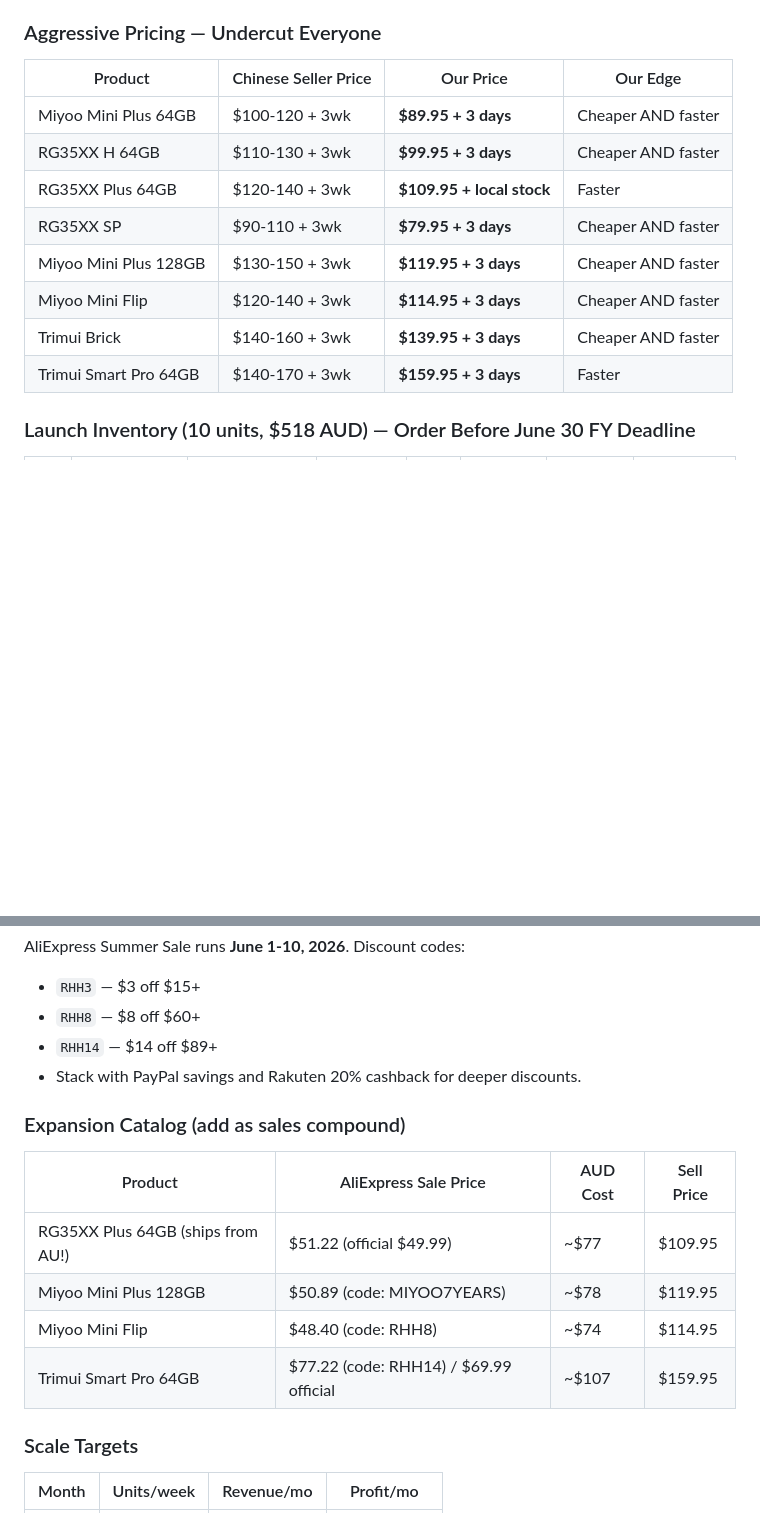
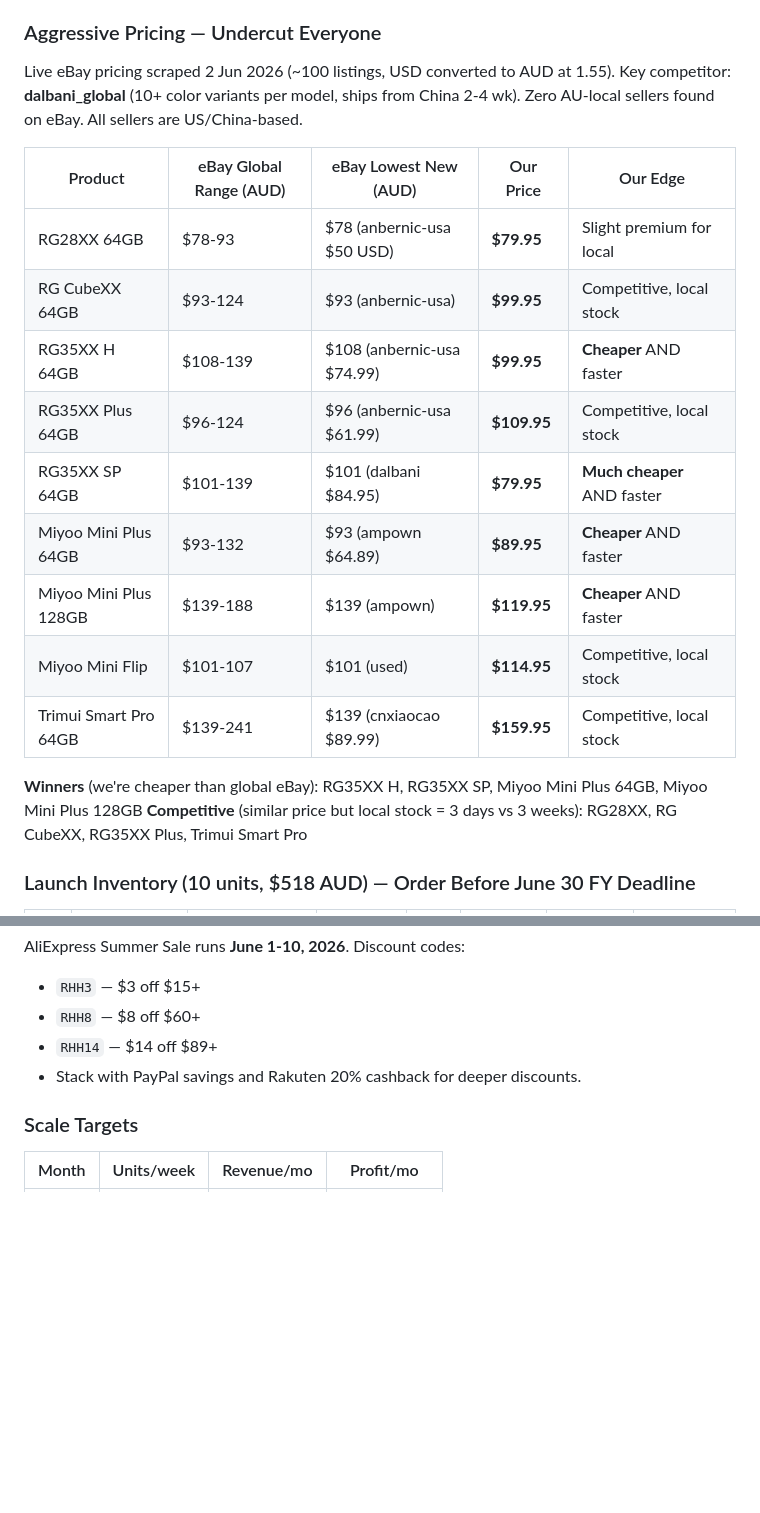
Before and after one commit to slothitude/retromonkey, a Markdown page: BUSINESS_PLAN.md, 2 parts joined by grey strips. Drawn GitHub-style; blank space fills up the shorter version.

```diff
--- a/BUSINESS_PLAN.md
+++ b/BUSINESS_PLAN.md
@@ -216,16 +249,24 @@ The AU market is only 5,000-10,000 units/year — small enough for one aggressiv
 
 ### Aggressive Pricing — Undercut Everyone
 
-| Product | Chinese Seller Price | Our Price | Our Edge |
-|---------|---------------------|-----------|----------|
-| Miyoo Mini Plus 64GB | $100-120 + 3wk | **$89.95 + 3 days** | Cheaper AND faster |
-| RG35XX H 64GB | $110-130 + 3wk | **$99.95 + 3 days** | Cheaper AND faster |
-| RG35XX Plus 64GB | $120-140 + 3wk | **$109.95 + local stock** | Faster |
-| RG35XX SP | $90-110 + 3wk | **$79.95 + 3 days** | Cheaper AND faster |
-| Miyoo Mini Plus 128GB | $130-150 + 3wk | **$119.95 + 3 days** | Cheaper AND faster |
-| Miyoo Mini Flip | $120-140 + 3wk | **$114.95 + 3 days** | Cheaper AND faster |
-| Trimui Brick | $140-160 + 3wk | **$139.95 + 3 days** | Cheaper AND faster |
-| Trimui Smart Pro 64GB | $140-170 + 3wk | **$159.95 + 3 days** | Faster |
+Live eBay pricing scraped 2 Jun 2026 (~100 listings, USD converted to AUD at 1.55).
+Key competitor: **dalbani_global** (10+ color variants per model, ships from China 2-4 wk).
+Zero AU-local sellers found on eBay. All sellers are US/China-based.
+
+| Product | eBay Global Range (AUD) | eBay Lowest New (AUD) | Our Price | Our Edge |
+|---------|------------------------|----------------------|-----------|----------|
+| RG28XX 64GB | $78-93 | $78 (anbernic-usa $50 USD) | **$79.95** | Slight premium for local |
+| RG CubeXX 64GB | $93-124 | $93 (anbernic-usa) | **$99.95** | Competitive, local stock |
+| RG35XX H 64GB | $108-139 | $108 (anbernic-usa $74.99) | **$99.95** | **Cheaper** AND faster |
+| RG35XX Plus 64GB | $96-124 | $96 (anbernic-usa $61.99) | **$109.95** | Competitive, local stock |
+| RG35XX SP 64GB | $101-139 | $101 (dalbani $84.95) | **$79.95** | **Much cheaper** AND faster |
+| Miyoo Mini Plus 64GB | $93-132 | $93 (ampown $64.89) | **$89.95** | **Cheaper** AND faster |
+| Miyoo Mini Plus 128GB | $139-188 | $139 (ampown) | **$119.95** | **Cheaper** AND faster |
+| Miyoo Mini Flip | $101-107 | $101 (used) | **$114.95** | Competitive, local stock |
+| Trimui Smart Pro 64GB | $139-241 | $139 (cnxiaocao $89.99) | **$159.95** | Competitive, local stock |
+
+**Winners** (we're cheaper than global eBay): RG35XX H, RG35XX SP, Miyoo Mini Plus 64GB, Miyoo Mini Plus 128GB
+**Competitive** (similar price but local stock = 3 days vs 3 weeks): RG28XX, RG CubeXX, RG35XX Plus, Trimui Smart Pro
 
 ### Launch Inventory (10 units, $518 AUD) — Order Before June 30 FY Deadline
 
@@ -262,15 +303,6 @@ AliExpress Summer Sale runs **June 1-10, 2026**. Discount codes:
 - `RHH14` — $14 off $89+
 - Stack with PayPal savings and Rakuten 20% cashback for deeper discounts.
 
-### Expansion Catalog (add as sales compound)
-
-| Product | AliExpress Sale Price | AUD Cost | Sell Price |
-|---------|----------------------|----------|------------|
-| RG35XX Plus 64GB (ships from AU!) | $51.22 (official $49.99) | ~$77 | $109.95 |
-| Miyoo Mini Plus 128GB | $50.89 (code: MIYOO7YEARS) | ~$78 | $119.95 |
-| Miyoo Mini Flip | $48.40 (code: RHH8) | ~$74 | $114.95 |
-| Trimui Smart Pro 64GB | $77.22 (code: RHH14) / $69.99 official | ~$107 | $159.95 |
-
 ### Scale Targets
 
 | Month | Units/week | Revenue/mo | Profit/mo |
```
Also changed, not shown: other parts of BUSINESS_PLAN.md (+36 -3 lines).
